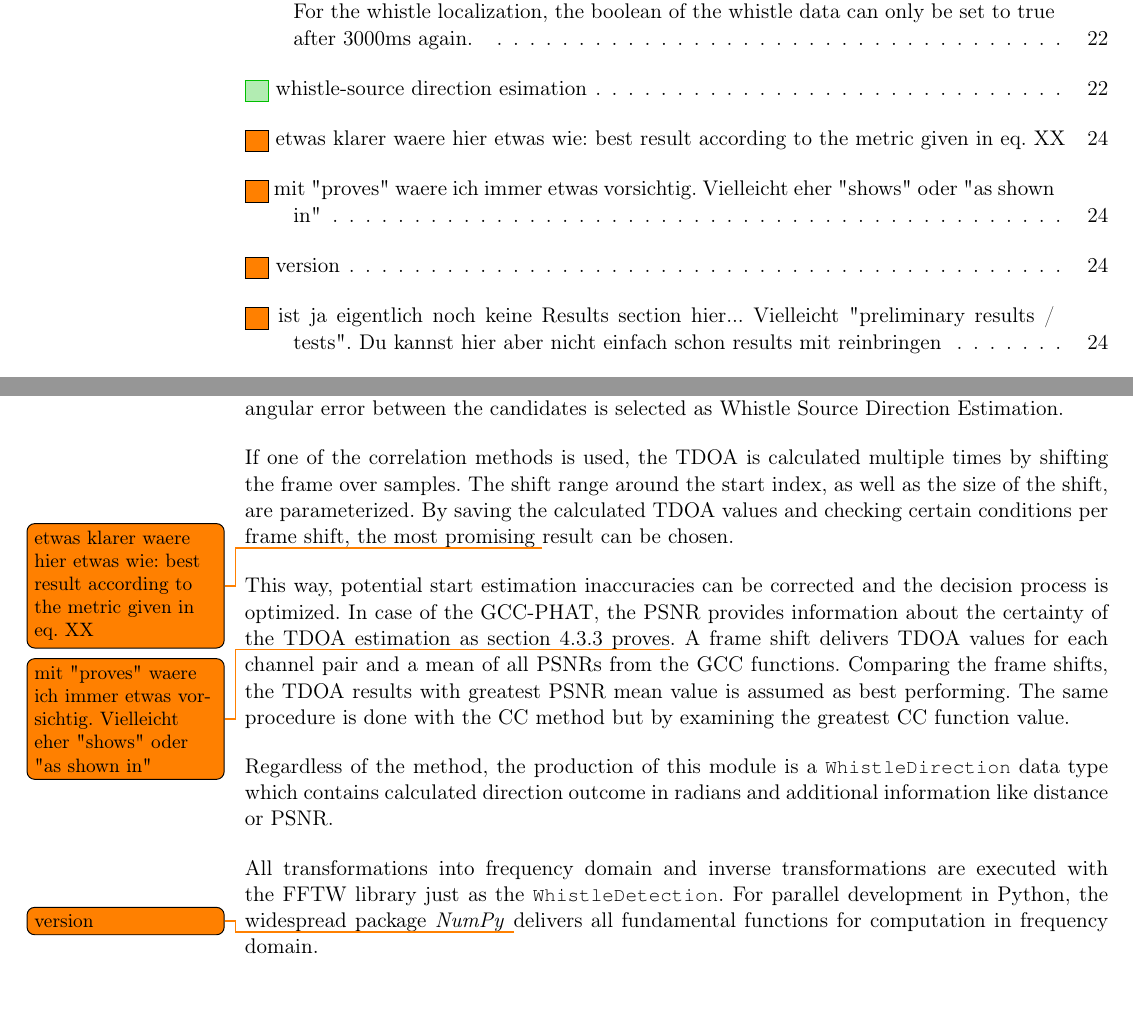
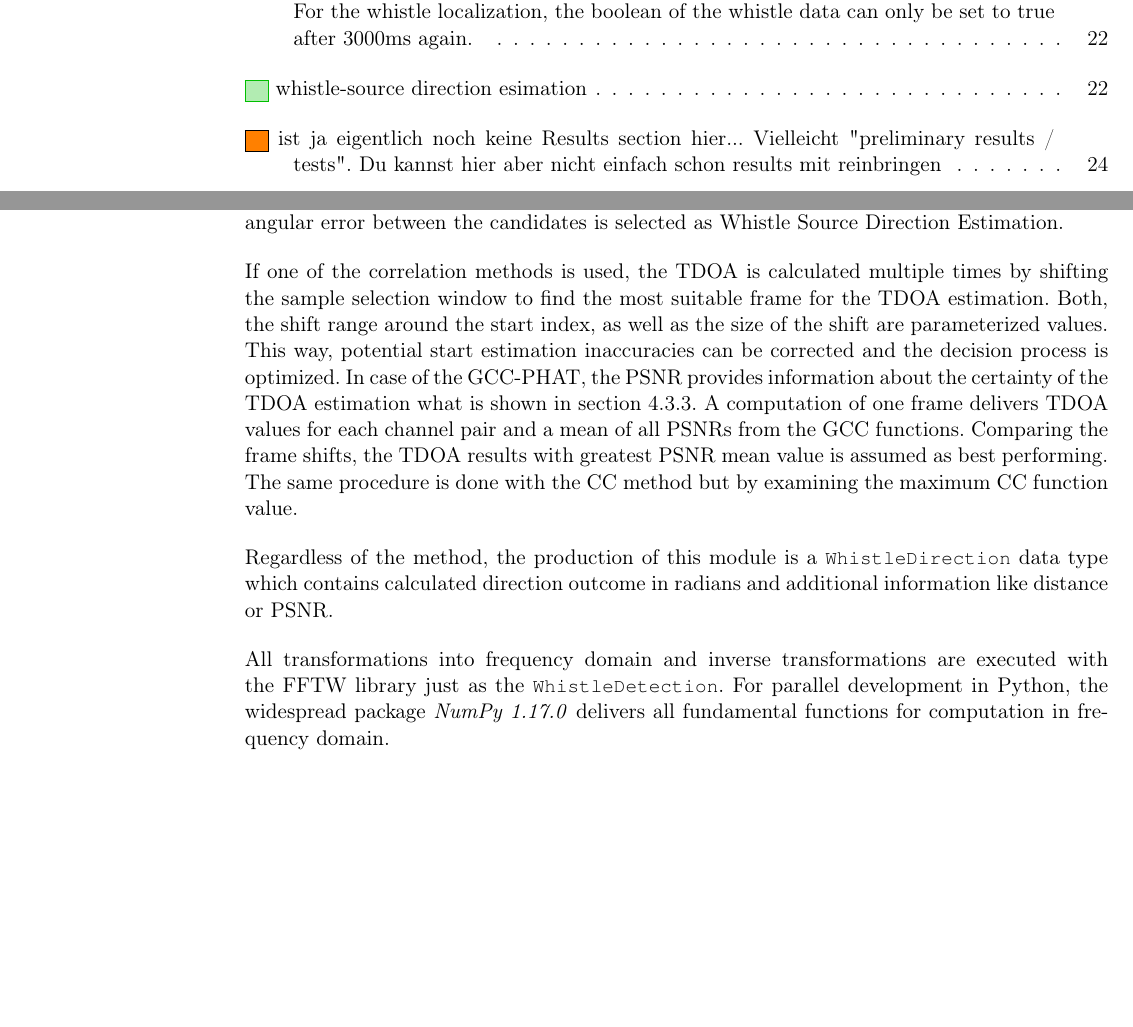
Before and after one commit to ykonda/Masterthesis, a LaTeX thesis (Thesis.tex, which reads content/03_whistleLocalization.tex): two parts of pages 16 and 44 of 86, joined at a grey line, cut so that both start at the same text, the shorter picture padded with empty space. Compiled offline with pdfLaTeX.

Commit message:
corrections 03 whistle loca

```diff
--- a/content/03_whistleLocalization.tex
+++ b/content/03_whistleLocalization.tex
@@ -56,21 +56,20 @@ The combination with the smallest sum of angular error between the candidates is
 \acl{WSDE}.
 
 If one of the correlation methods is used, the \ac{TDOA} is calculated
-multiple times by shifting the frame over samples.
-The shift range around the start index, as well as the size of the shift, are parameterized.
-By saving the calculated \ac{TDOA} values and checking certain conditions per frame shift,
-the most promising \todo{etwas klarer waere hier etwas wie: best result according to the metric given in eq. XX } result can be chosen.
-
+multiple times by shifting the sample selection window to find the most
+suitable frame for the \ac{TDOA} estimation.
+Both, the shift range around the start index, as well as the size of the shift are
+parameterized values.
 This way, potential start estimation inaccuracies can be corrected and
 the decision process is optimized.
 In case of the \ac{GCC-PHAT}, the \ac{PSNR} provides information about
-the certainty of the \ac{TDOA} estimation as \cref{subsec:04_psnr} proves\todo{mit "proves" waere ich immer etwas vorsichtig. Vielleicht eher "shows" oder "as shown in"}.
-A frame shift delivers \ac{TDOA} values for each channel pair and a
+the certainty of the \ac{TDOA} estimation what is shown in \cref{subsec:04_psnr}.
+A computation of one frame delivers \ac{TDOA} values for each channel pair and a
 mean of all \acp{PSNR} from the \ac{GCC} functions.
 Comparing the frame shifts, the \ac{TDOA} results with
 greatest \ac{PSNR} mean value is assumed as best performing.
 The same procedure is done with the \ac{CC} method but by examining
-the greatest \ac{CC} function value.
+the maximum \ac{CC} function value.
 
 Regardless of the method, the production of this module is a
 \lstinline!WhistleDirection! data type which contains calculated
@@ -78,7 +77,7 @@ direction outcome in radians and additional information like distance or \ac{PSN
 
 All transformations into frequency domain and inverse transformations
 are executed with the \ac{FFTW} library just as the \lstinline!WhistleDetection!.
-For parallel development in Python, the widespread package \textit{NumPy} \todo{version} delivers
+For parallel development in Python, the widespread package \textit{NumPy 1.17.0} delivers
 all fundamental functions for computation in frequency domain.
 
 % -------------------------------------------------------------
```
